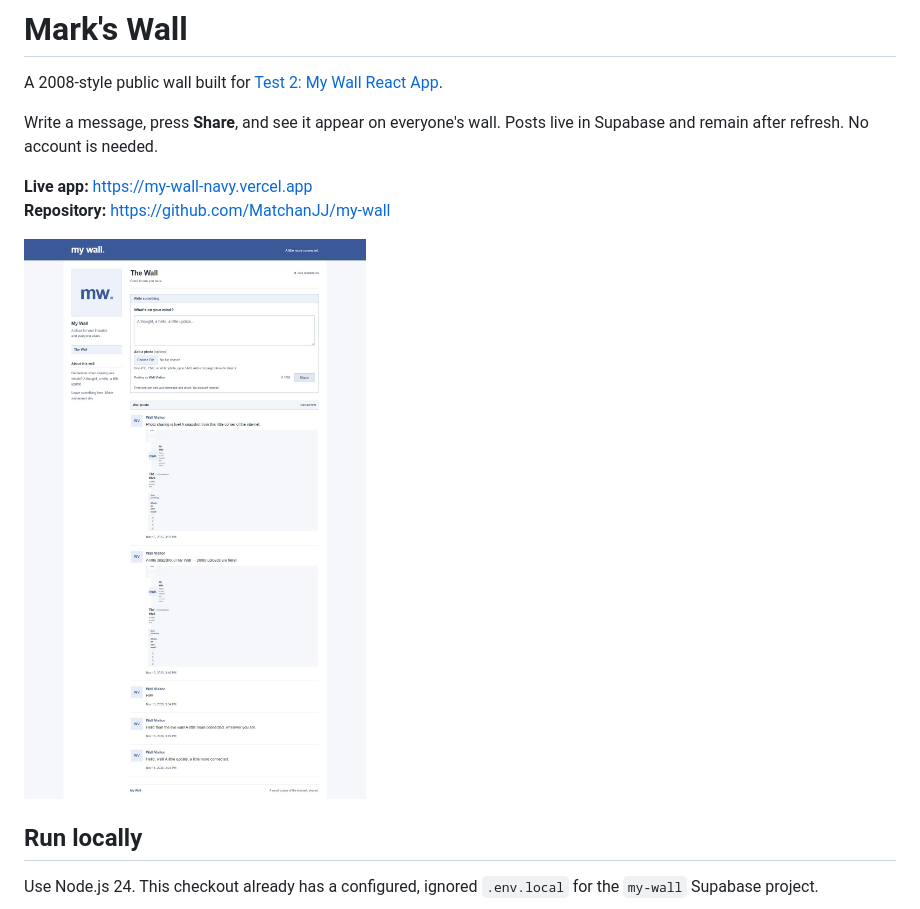
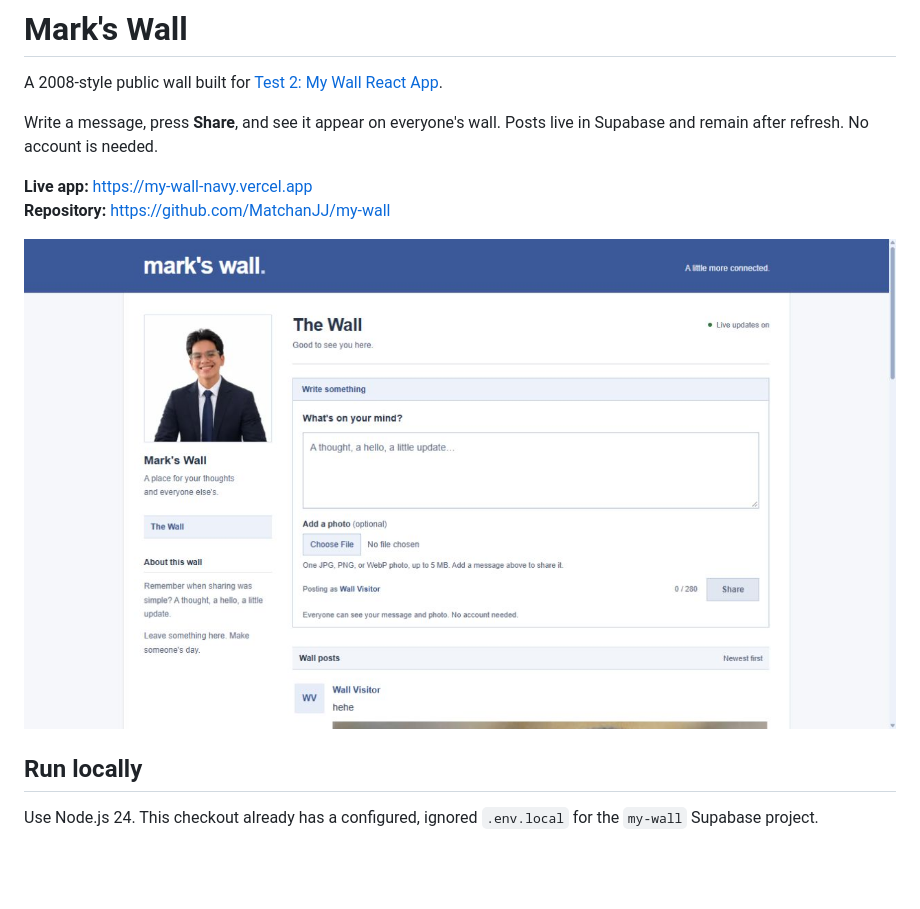
Before and after one commit to MatchanJJ/my-wall, a Markdown page: README.md, the part around the change. Rendered like a GitHub page; pictures changed too: artifacts/screenshots/marks-wall-live.jpg (added); blank space fills up the shorter version.

Commit message:
docs: capture mark's wall branding verification

```diff
--- a/README.md
+++ b/README.md
@@ -7,7 +7,7 @@ Write a message, press **Share**, and see it appear on everyone's wall. Posts li
 **Live app:** https://my-wall-navy.vercel.app
 **Repository:** https://github.com/MatchanJJ/my-wall
 
-![My Wall with photo uploads on Vercel](artifacts/screenshots/my-wall-photos-live.jpg)
+![Mark's Wall with Mark's portrait on Vercel](artifacts/screenshots/marks-wall-live.jpg)
 
 ## Run locally
 
```
Also changed, not shown: docs/SETUP.md (+1 -0 lines), docs/TESTING.md (+2 -0 lines).
